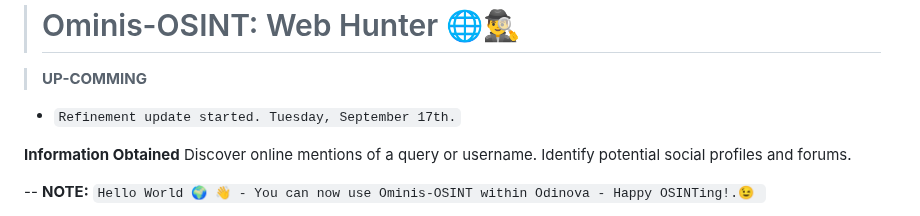
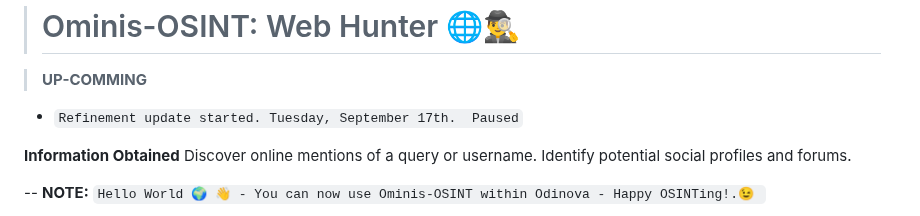
Before and after one commit to AnonCatalyst/Ominis-OSINT, a Markdown page: README.md, the part around the change. Rendered like a GitHub page.

```diff
--- a/README.md
+++ b/README.md
@@ -1,7 +1,7 @@
 ># Ominis-OSINT: Web Hunter 🌐🕵️‍♂️
 
 > **UP-COMMING**
-- `Refinement update started. Tuesday, September 17th.`
+- `Refinement update started. Tuesday, September 17th.  Paused`
 
 **Information Obtained**
     Discover online mentions of a query or username.
```
